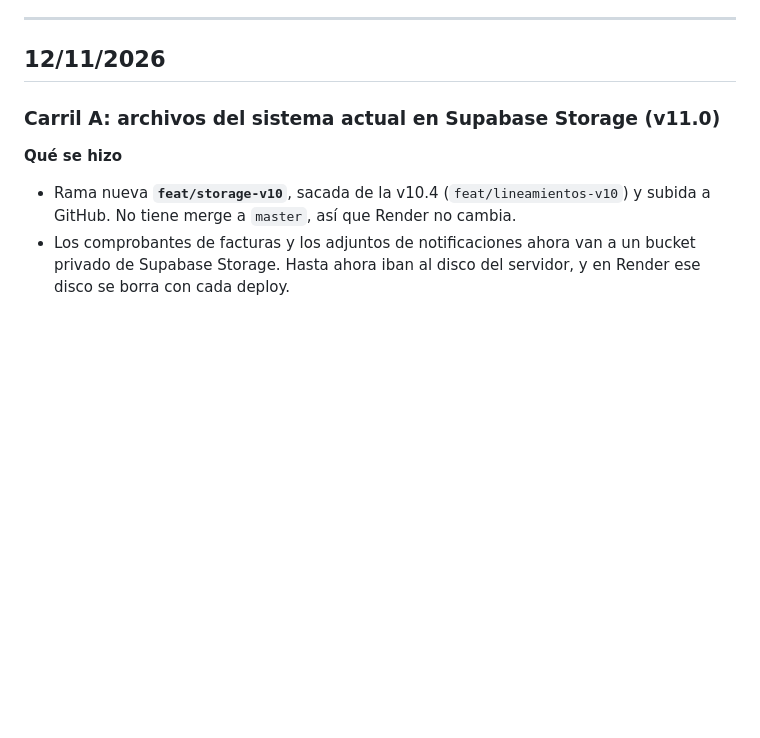
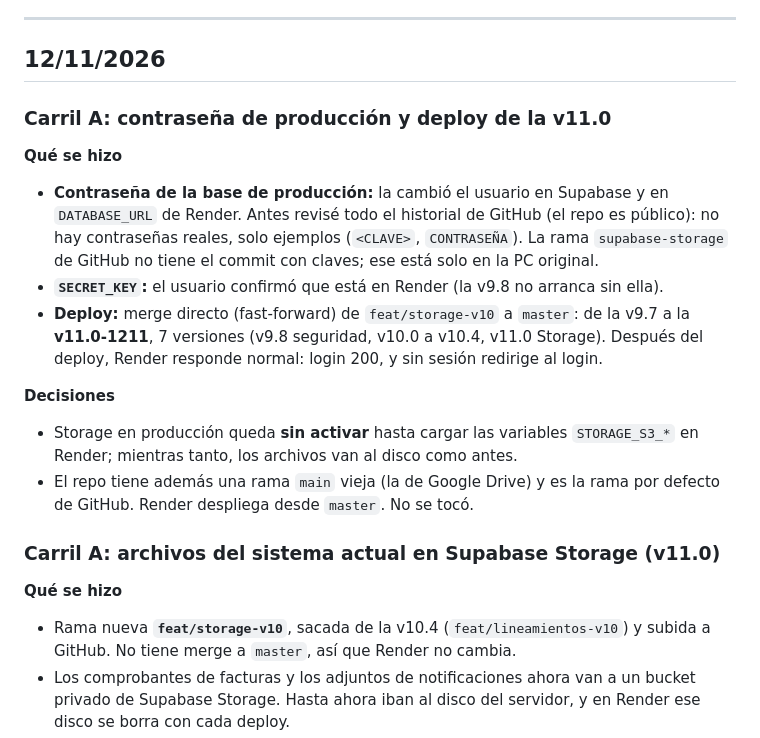
Before and after one commit to ncmartin77/consorcio, a Markdown page: plataforma/docs/bitacora.md, the part around the change. Rendered like a GitHub page; blank space fills up the shorter version.

Commit message:
docs(plataforma): contraseña cambiada y deploy de la v11.0 en Render
Co-Authored-By: Claude Opus 5.5 <noreply@anthropic.com>

```diff
--- a/plataforma/docs/bitacora.md
+++ b/plataforma/docs/bitacora.md
@@ -11,6 +11,17 @@ Documentos relacionados:
 ---
 
 ## 12/11/2026
+
+### Carril A: contraseña de producción y deploy de la v11.0
+
+**Qué se hizo**
+- **Contraseña de la base de producción:** la cambió el usuario en Supabase y en `DATABASE_URL` de Render. Antes revisé todo el historial de GitHub (el repo es público): no hay contraseñas reales, solo ejemplos (`<CLAVE>`, `CONTRASEÑA`). La rama `supabase-storage` de GitHub no tiene el commit con claves; ese está solo en la PC original.
+- **`SECRET_KEY`:** el usuario confirmó que está en Render (la v9.8 no arranca sin ella).
+- **Deploy:** merge directo (fast-forward) de `feat/storage-v10` a `master`: de la v9.7 a la **v11.0-1211**, 7 versiones (v9.8 seguridad, v10.0 a v10.4, v11.0 Storage). Después del deploy, Render responde normal: login 200, y sin sesión redirige al login.
+
+**Decisiones**
+- Storage en producción queda **sin activar** hasta cargar las variables `STORAGE_S3_*` en Render; mientras tanto, los archivos van al disco como antes.
+- El repo tiene además una rama `main` vieja (la de Google Drive) y es la rama por defecto de GitHub. Render despliega desde `master`. No se tocó.
 
 ### Carril A: archivos del sistema actual en Supabase Storage (v11.0)
 
```
Also changed, not shown: plataforma/PENDIENTES.md (+6 -9 lines).
